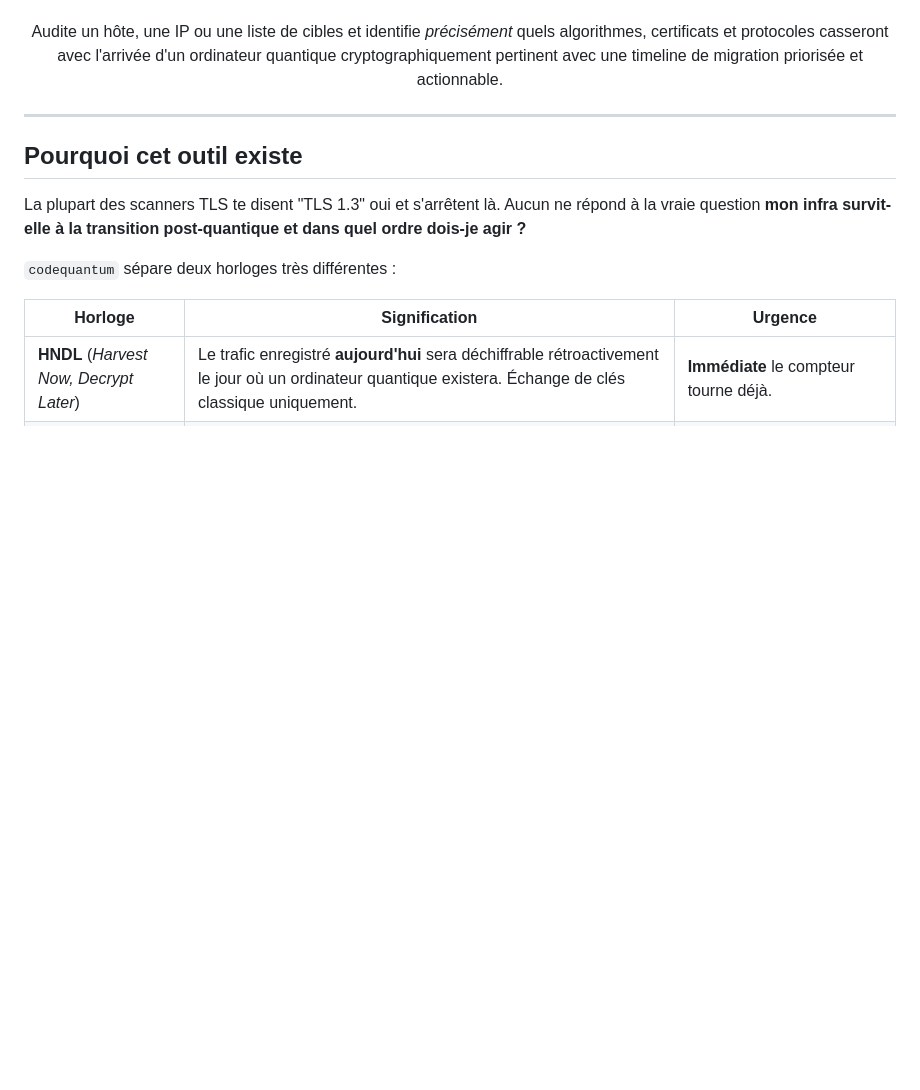
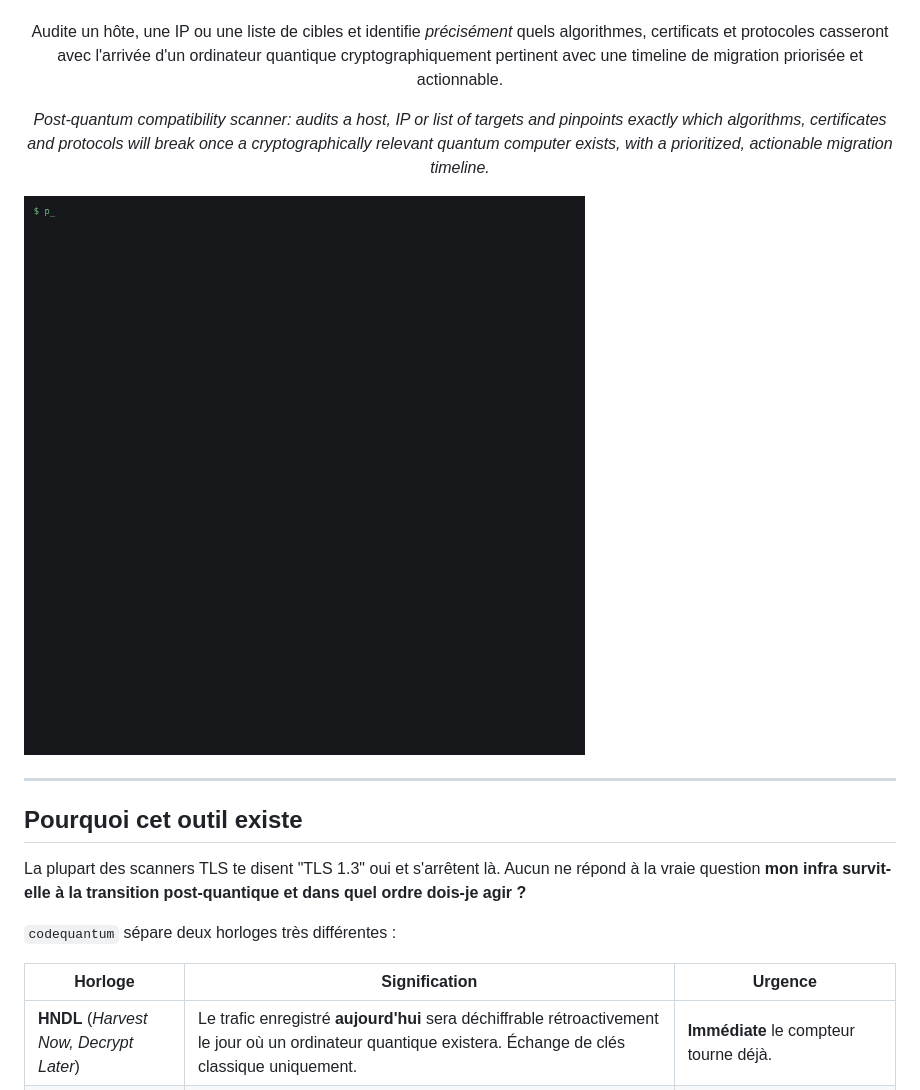
Before and after one commit to London44380/CodeQuantum, a Markdown page: README.MD, the part around the change. Drawn GitHub-style; pictures changed too: docs/demo.gif (added); blank space fills up the shorter version.

Commit message:
Add demo GIF

```diff
--- a/README.MD
+++ b/README.MD
@@ -5,6 +5,10 @@
   certificats et protocoles casseront avec l'arrivée d'un ordinateur quantique cryptographiquement pertinent
   avec une timeline de migration priorisée et actionnable.
 </p>
+
+<p align="center"><i>Post-quantum compatibility scanner: audits a host, IP or list of targets and pinpoints exactly which algorithms, certificates and protocols will break once a cryptographically relevant quantum computer exists, with a prioritized, actionable migration timeline.</i></p>
+
+![demo](docs/demo.gif)
 
 ---
 
```
